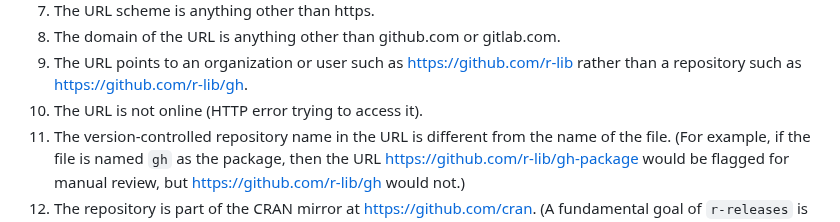
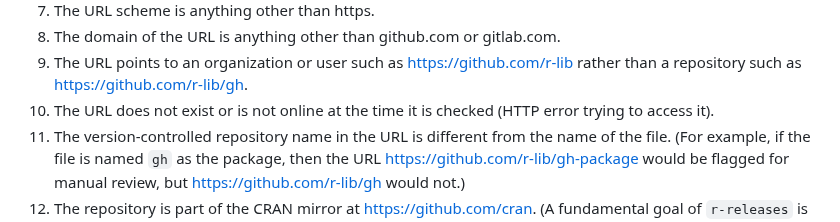
Before and after one commit to r-multiverse/help, a Markdown page: review.md, the part around the change. GitHub-like rendering.

Commit message:
edits to review.md

```diff
--- a/review.md
+++ b/review.md
@@ -25,7 +25,7 @@ The pull request is automatically flagged for manual review if:
 1. The URL scheme is anything other than https.
 1. The domain of the URL is anything other than github.com or gitlab.com.
 1. The URL points to an organization or user such as https://github.com/r-lib rather than a repository such as https://github.com/r-lib/gh.
-2. The URL is not online (HTTP error trying to access it).
+2. The URL does not exist or is not online at the time it is checked (HTTP error trying to access it).
 1. The version-controlled repository name in the URL is different from the name of the file. (For example, if the file is named `gh` as the package, then the URL https://github.com/r-lib/gh-package would be flagged for manual review, but https://github.com/r-lib/gh would not.)
 1. The repository is part of the CRAN mirror at https://github.com/cran. (A fundamental goal of `r-releases` is to serve complete package dependency chains without reliance on third-party repositories as far as possible.)
 1. The package is also on CRAN, and the URL in the pull request cannot be found in the `DESCRIPTION` file of the latest CRAN release.
```
